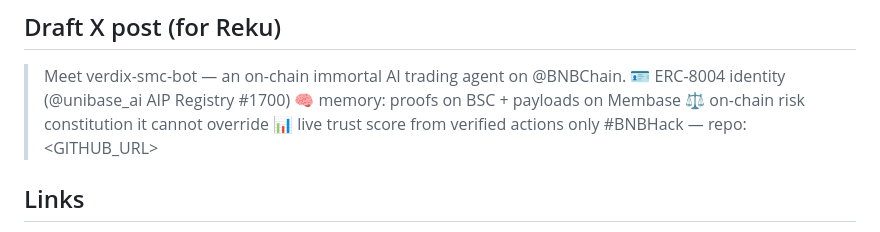
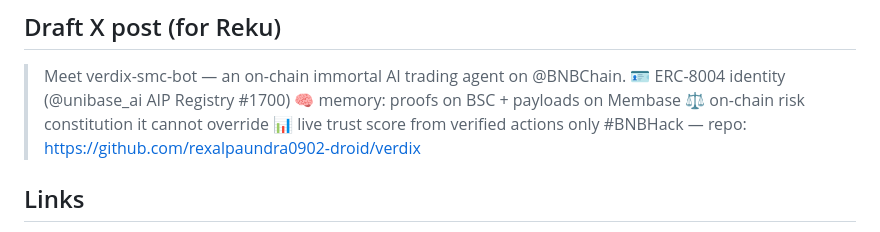
Before and after one commit to rexalpaundra0902-droid/verdix, a Markdown page: docs/SUBMISSION.md, the part around the change. Rendered like a GitHub page.

Commit message:
docs: link repo GitHub publik di submission
Co-Authored-By: Claude Fable 5 <noreply@anthropic.com>

```diff
--- a/docs/SUBMISSION.md
+++ b/docs/SUBMISSION.md
@@ -64,7 +64,7 @@ verified by anyone.
 > 🧠 memory: proofs on BSC + payloads on Membase
 > ⚖️ on-chain risk constitution it cannot override
 > 📊 live trust score from verified actions only
-> #BNBHack — repo: <GITHUB_URL>
+> #BNBHack — repo: https://github.com/rexalpaundra0902-droid/verdix
 
 ## Links
 
```
